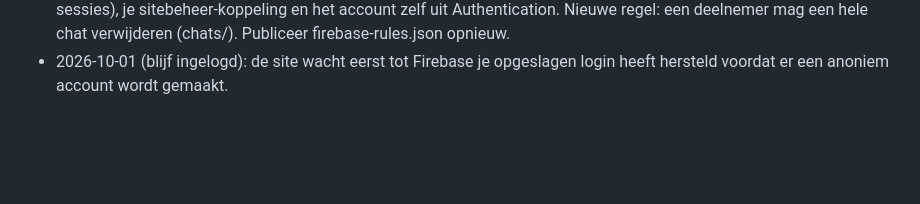
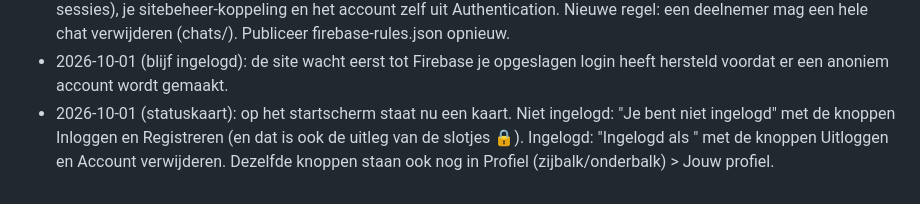
Before and after one commit to Petra-d00rnspleet/Quiz-site, a Markdown page: readme.md, the part around the change. GitHub-like rendering; blank space fills up the shorter version.

```diff
--- a/readme.md
+++ b/readme.md
@@ -409,3 +409,4 @@ Wijzigingslogboek
 - 2026-10-01 (sitebeheer koppelen): bij Registreren kun je "Sitebeheer account" aanvinken en het e-mailadres + wachtwoord van sitebeheer invullen. Klopt dat, dan wordt je account gekoppeld (beheerders/<uid> = true) en blijf je gewoon met je eigen account ingelogd. Heb je al een account? Klik onderaan op "Sitebeheer" om te koppelen; klik nogmaals om los te koppelen. Nieuwe regel: beheerders/<uid>. Publiceer firebase-rules.json opnieuw.
 - 2026-10-01 (account verwijderen): wist nu ook je chats met vrienden, de quizzen die je zelf hebt gemaakt (en hun sessies), je sitebeheer-koppeling en het account zelf uit Authentication. Nieuwe regel: een deelnemer mag een hele chat verwijderen (chats/<id>). Publiceer firebase-rules.json opnieuw.
 - 2026-10-01 (blijf ingelogd): de site wacht eerst tot Firebase je opgeslagen login heeft hersteld voordat er een anoniem account wordt gemaakt.
+- 2026-10-01 (statuskaart): op het startscherm staat nu een kaart. Niet ingelogd: "Je bent niet ingelogd" met de knoppen Inloggen en Registreren (en dat is ook de uitleg van de slotjes 🔒). Ingelogd: "Ingelogd als <naam>" met de knoppen Uitloggen en Account verwijderen. Dezelfde knoppen staan ook nog in Profiel (zijbalk/onderbalk) > Jouw profiel.
```
